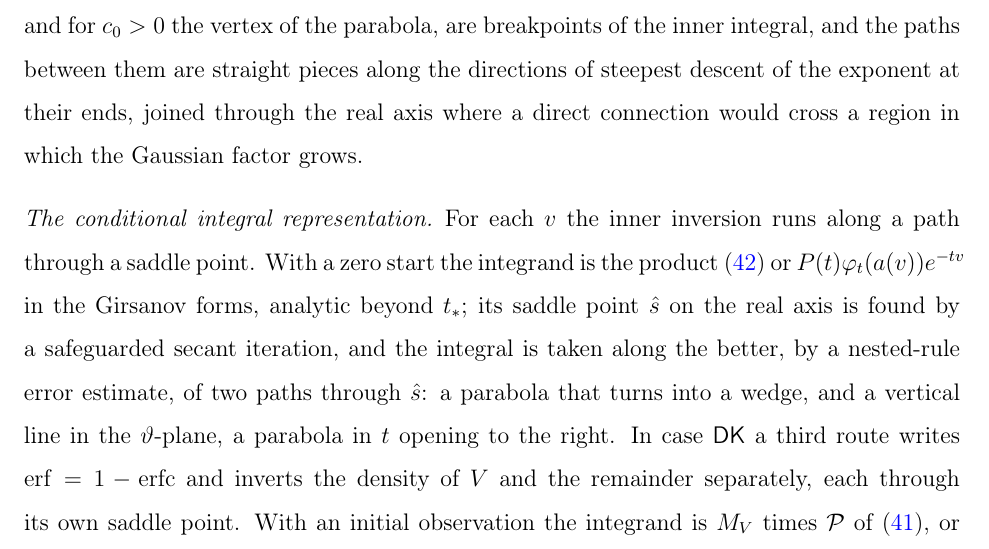
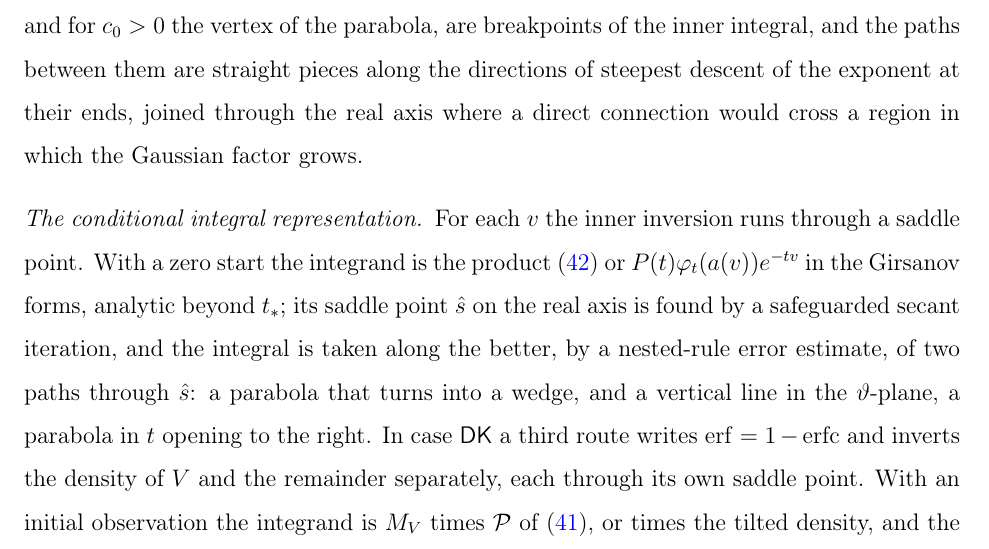
Before and after one commit to raykan3/DF-Limit, a LaTeX paper (LaTeX/LTR_BBK.tex): part of page 24 of 55, cut so that both start at the same text. Compiled offline with pdfLaTeX.

Commit message:
Paper: one overfull line of the conditional-integral paragraph removed; PDF and diff rebuilt
Co-Authored-By: Claude Fable 5.1 <noreply@anthropic.com>

```diff
--- a/LaTeX/LTR_BBK.tex
+++ b/LaTeX/LTR_BBK.tex
@@ -496,7 +496,7 @@ Both representations are evaluated to eleven or twelve digits by the MATLAB prog
 
 \paragraph{The line integral representation}  The line of (\ref{eq:single}) is $\Rea t=\tau$ with $\tau=1$ for $c\le0$ and a zero start, where $t_*$ exceeds $1$ in the three cases ($1.23$, $4.93$ and $19.7$ at $c=0$, increasing as $c$ decreases), and $\tau=\min(1,t_*/2)$ otherwise ($t_*$ is $0.046$, $0.10$ and $0.97$ at $c=3$, $4\times10^{-7}$ to $10^{-6}$ at $c=10$, and $15.1$, $23.8$ and $37.8$ with a stationary start at $c=-5$).  The integrand is conjugate symmetric on the line, so the integral is twice the real part of the integral over $\Ima t=w>0$.  Its two parts are treated differently.  The part of $P(t)\Phi_x(t)/t$ without the oscillating factors is analytic in a strip around the line and decays like $\exp(-\frac12\sqrt w)$, the decay of $P$: with $w=\tau\sinh u$ the trapezoidal rule in $u$ converges geometrically, and $123$ nodes with the step $0.075$, up to $w=4900$, give $10^{-15}$.  Each part with a factor $e^{-tv_j^2}$, $v_j$ a root of $X(v)$ ($v_j=1/(2|x|)$ at $c_0=0$ and $x<0$), is written as $G_j(w)e^{-\iu wv_j^2}$ with $G_j$ smooth and integrated by Filon's method: $G_j$ is interpolated by Legendre polynomials on panels that grow geometrically from the scale $\min(\frac12,1/v_j^2)$ of the pole at $t=0$, with $20$ Gauss--Legendre nodes each, and the oscillation is integrated exactly, $\int_{-1}^1P_n(x)e^{-\iu\Omega x}\dr{x}=2(-\iu)^nj_n(\Omega)$.  The parts are separated inside the transforms (\ref{eq:Phidef}) by an entire partition of unity, so that each remains analytic in $t$, and the transforms themselves are evaluated by Gauss--Legendre rules on paths in the complex $v$-plane on which the Gaussian factor decays instead of oscillating, with the function $e^zK_0(z)$ evaluated by series and asymptotic expansions to $10^{-14}$.  For $c>0$, and with $c_0<0$ in the upper tail, the exponent $-tv^2-s_dX(v)$ of the integrand has a saddle point whose phase grows like $x^2$ along the line; where its change between the nodes of the trapezoidal rule exceeds $\frac14$, the smooth part is integrated instead on geometric panels with Gauss--Legendre rules whose node counts follow the phase.  With $c_0\ne0$ the roots of $X(v)$, and for $c_0>0$ the vertex of the parabola, are breakpoints of the inner integral, and the paths between them are straight pieces along the directions of steepest descent of the exponent at their ends, joined through the real axis where a direct connection would cross a region in which the Gaussian factor grows.
 
-\paragraph{The conditional integral representation}  For each $v$ the inner inversion runs along a path through a saddle point.  With a zero start the integrand is the product (\ref{eq:dkprod}) or $P(t)\varphi_t(a(v))e^{-tv}$ in the Girsanov forms, analytic beyond $t_*$; its saddle point $\hat s$ on the real axis is found by a safeguarded secant iteration, and the integral is taken along the better, by a nested-rule error estimate, of two paths through $\hat s$: a parabola that turns into a wedge, and a vertical line in the $\vartheta$-plane, a parabola in $t$ opening to the right.  In case \Fk\ a third route writes $\erf=1-\erfc$ and inverts the density of $V$ and the remainder separately, each through its own saddle point.  With an initial observation the integrand is $M_V$ times $\cP$ of (\ref{eq:Pnc}), or times the tilted density, and the path is the parabola $t(\theta)=s^*+\mu\theta^2-2\iu\mu\theta$ of the Talbot method \citep{WeidemanTrefethen2007} through the saddle point $s^*$ of $\log M_V(t)-tv$, which opens to the right around the real singularities of $M_V$, with $\mu$ at least $4.5$, so that $\Rea(-z)^{1/2}\ge3$ along it, the branch of $\log D$ continued from $s^*$, and the sign conditions of Theorem~\ref{th:double} checked at every node.  Each inner integral uses the trapezoidal rule with $96$ nodes after a sinh substitution, with the nested rule of twice the step as error estimate, and the node count is doubled up to twice where the estimate requires it.  The outer integral over $v$ uses Gauss--Legendre rules in $\log v$ over $[e^{-8}\E V,e^6\E V]$ in parts of length at most two, with breakpoints at the zeros of $a(v)$, where a cosine map removes the singularities of the integrand, graded toward the sharp step of the integrand in the far upper tail for $c>c_0$, and bisected where an error estimate from the Legendre coefficients of the integrand exceeds $10^{-12}$; in (\ref{eq:Flim}) the boundary term becomes $\PP\{R\le a(v_0)\}$ at the lower end $v_0$.  The programs return an error estimate with each value and warn when it exceeds $10^{-10}$.
+\paragraph{The conditional integral representation}  For each $v$ the inner inversion runs through a saddle point.  With a zero start the integrand is the product (\ref{eq:dkprod}) or $P(t)\varphi_t(a(v))e^{-tv}$ in the Girsanov forms, analytic beyond $t_*$; its saddle point $\hat s$ on the real axis is found by a safeguarded secant iteration, and the integral is taken along the better, by a nested-rule error estimate, of two paths through $\hat s$: a parabola that turns into a wedge, and a vertical line in the $\vartheta$-plane, a parabola in $t$ opening to the right.  In case \Fk\ a third route writes $\erf=1-\erfc$ and inverts the density of $V$ and the remainder separately, each through its own saddle point.  With an initial observation the integrand is $M_V$ times $\cP$ of (\ref{eq:Pnc}), or times the tilted density, and the path is the parabola $t(\theta)=s^*+\mu\theta^2-2\iu\mu\theta$ of the Talbot method \citep{WeidemanTrefethen2007} through the saddle point $s^*$ of $\log M_V(t)-tv$, which opens to the right around the real singularities of $M_V$, with $\mu$ at least $4.5$, so that $\Rea(-z)^{1/2}\ge3$ along it, the branch of $\log D$ continued from $s^*$, and the sign conditions of Theorem~\ref{th:double} checked at every node.  Each inner integral uses the trapezoidal rule with $96$ nodes after a sinh substitution, with the nested rule of twice the step as error estimate, and the node count is doubled up to twice where the estimate requires it.  The outer integral over $v$ uses Gauss--Legendre rules in $\log v$ over $[e^{-8}\E V,e^6\E V]$ in parts of length at most two, with breakpoints at the zeros of $a(v)$, where a cosine map removes the singularities of the integrand, graded toward the sharp step of the integrand in the far upper tail for $c>c_0$, and bisected where an error estimate from the Legendre coefficients of the integrand exceeds $10^{-12}$; in (\ref{eq:Flim}) the boundary term becomes $\PP\{R\le a(v_0)\}$ at the lower end $v_0$.  The programs return an error estimate with each value and warn when it exceeds $10^{-10}$.
 
 \paragraph{Cost}  Both representations need about $10^5$ evaluations of the integrand per value, and their costs differ by the contour alone.  In the C implementation, on ten threads of a laptop, a value of the distribution function or the density by the line integral takes $2$ to $9$ milliseconds at $c_0=0$ in all six cases, $5$ to $16$ milliseconds with $c_0\ne0$, rising to $26$ in the upper tail at $c=5$, $c_0=-5$, where the saddle-factor part needs three outer nodes per radian of its phase, and $13$ to $110$ milliseconds with a fixed start; the conditional integral takes $3$ to $10$ milliseconds with a zero start for $c\le2$, $20$ to $40$ at $c=5$, $17$ with a stationary start and $0.23$ to $0.26$ seconds with a fixed start (Table~\ref{tab:acc}); on one thread both are three to four times slower.  The MATLAB programs take $0.03$ to $0.09$ seconds per value by the line integral at $c_0=0$ on one thread, $0.1$ to $0.6$ seconds with $c_0\ne0$ (up to $3$ seconds in the upper tail at $c=5$, $c_0=-5$), and by the conditional integral $0.1$ to $0.35$ seconds with a zero start, $0.4$ with a stationary start and $0.1$ (case \Fk) to $2$ seconds (cases \Fu\ and \Ft, where it is a triple integral) with a fixed start.  The contour of the line integral is the same for every $x$, so that $P$ and the roots $s_1$, $s_2$ along it depend on $c$ alone and are shared between values of $x$; the Julia implementation exploits this and takes $1$ to $2$ milliseconds per value at $c_0=0$.  A quantile, by Newton's method on the distribution function with the density as derivative, takes a few values.
 
```
Also changed, not shown: LaTeX/LTR_BBK.pdf, LaTeX/LTR_BBK_diff.pdf.
